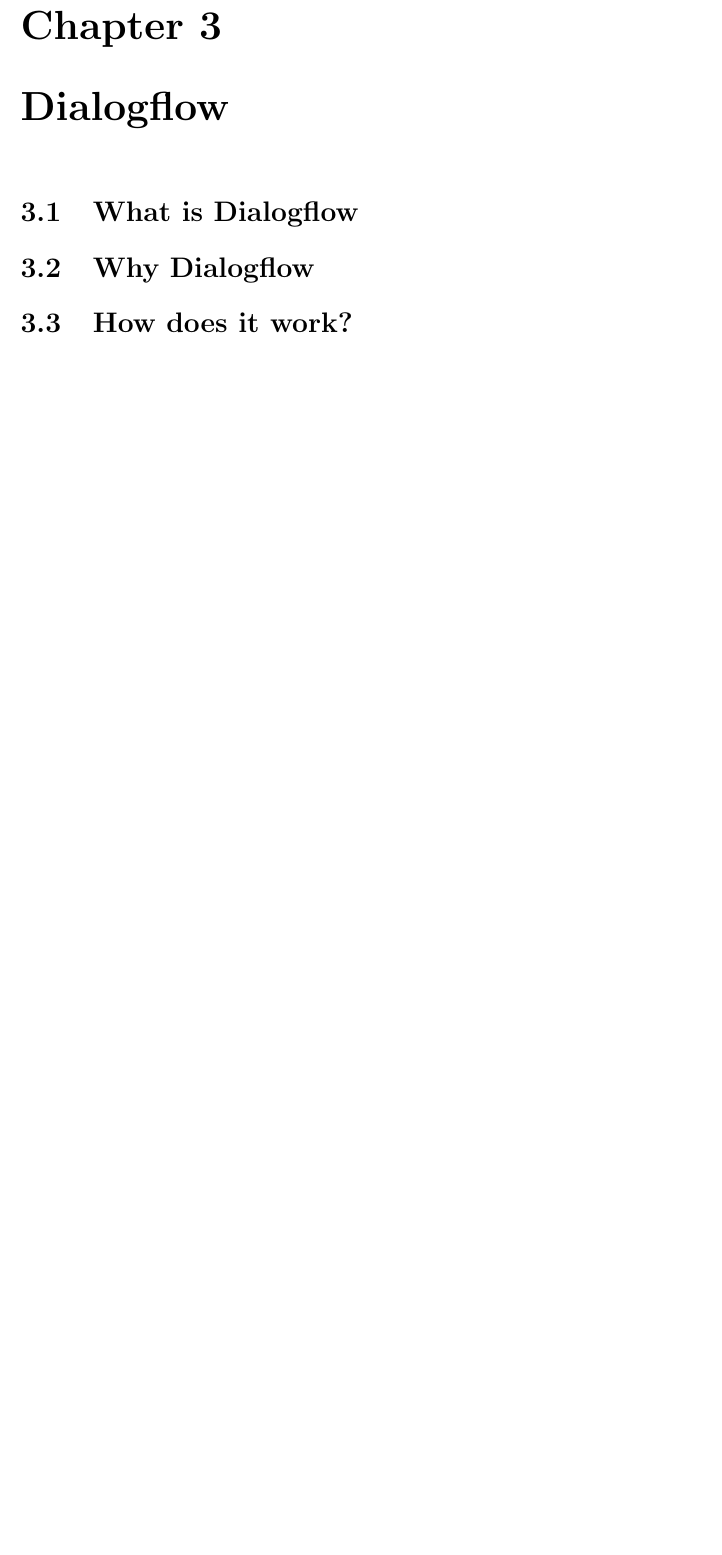
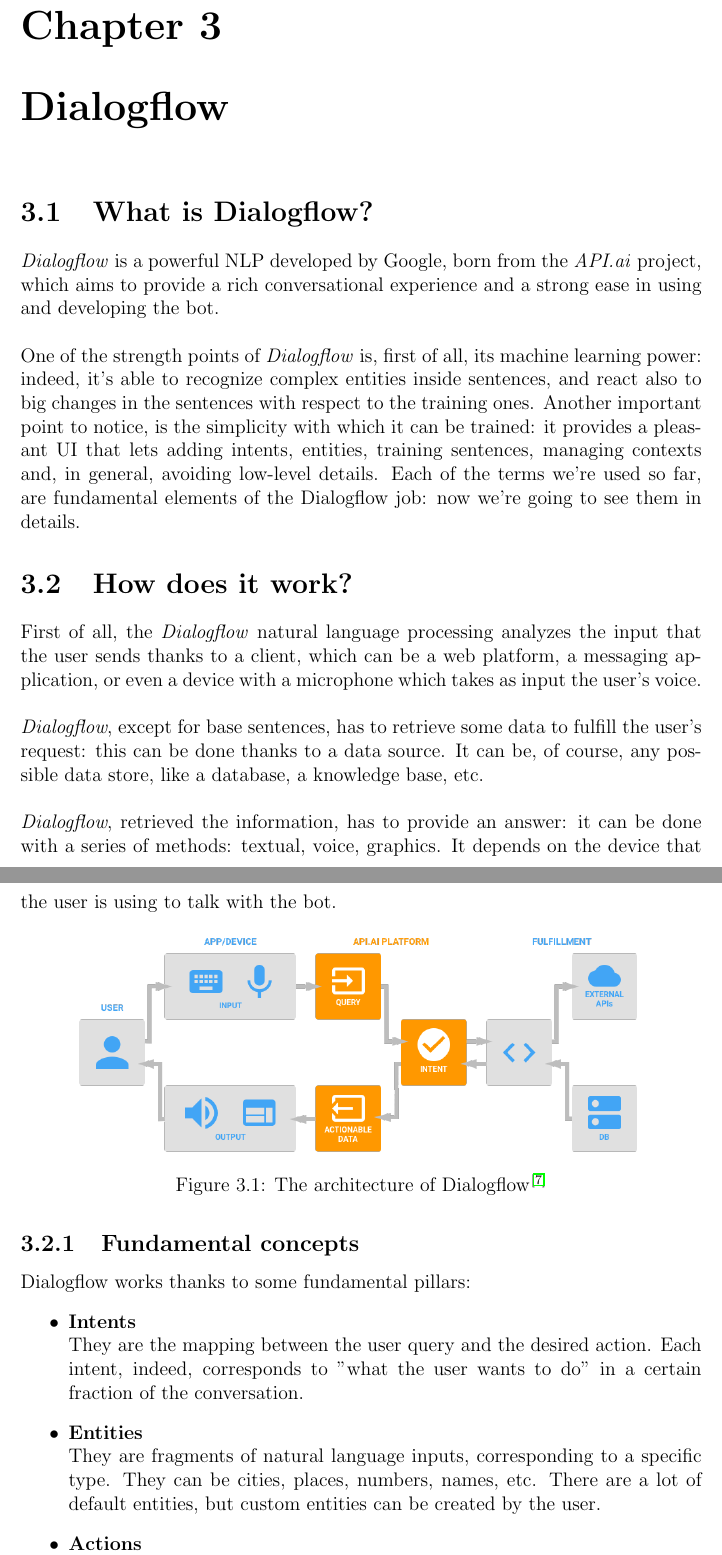
Before and after one commit to D2KLab/music-chatbot, a LaTeX document (final-report/report.tex): part of page 10 of 23 before the commit and two parts of pages 10 and 11 of 24 after it, the two joined at a grey line, cut so that both start at the same text, the shorter picture padded with empty space. Compiled offline with pdfLaTeX.

Commit message:
Added Dialogflow chapter.

```diff
--- a/final-report/report.tex
+++ b/final-report/report.tex
@@ -116,6 +116,28 @@
 	\section{State of art (1st meeting slides)}
 
 \chapter{Dialogflow}
-	\section{What is Dialogflow}
-	\section{Why Dialogflow}
+	\section{What is Dialogflow?}
+	\textit{Dialogflow} is a powerful NLP developed by Google, born from the \textit{API.ai} project, which aims to provide a rich conversational experience and a strong ease in using and developing the bot.\\\\
+	One of the strength points of \textit{Dialogflow} is, first of all, its machine learning power: indeed, it's able to recognize complex entities inside sentences, and react also to big changes in the sentences with respect to the training ones. Another important point to notice, is the simplicity with which it can be trained: it provides a pleasant UI that lets adding intents, entities, training sentences, managing contexts and, in general, avoiding low-level details. Each of the terms we're used so far, are fundamental elements of the Dialogflow job: now we're going to see them in details.
+
 	\section{How does it work?}
+	First of all, the \textit{Dialogflow} natural language processing analyzes the input that the user sends thanks to a client, which can be a web platform, a messaging application, or even a device with a microphone which takes as input the user's voice.\\\\
+	\textit{Dialogflow}, except for base sentences, has to retrieve some data to fulfill the user's request: this can be done thanks to a data source. It can be, of course, any possible data store, like a database, a knowledge base, etc.\\\\
+	\textit{Dialogflow}, retrieved the information, has to provide an answer: it can be done with a series of methods: textual, voice, graphics. It depends on the device that the user is using to talk with the bot.
+
+	\begin{figure}[H]
+		\centering
+		\includegraphics[scale=0.4]{dialogflow}
+		\caption{The architecture of Dialogflow\cite{apiai}}
+	\end{figure}
+
+	\subsection{Fundamental concepts}
+		Dialogflow works thanks to some fundamental pillars:
+		\begin{itemize}
+			\item \textbf{Intents}\\
+			They are the mapping between the user query and the desired action. Each intent, indeed, corresponds to "what the user wants to do" in a certain fraction of the conversation.
+			\item \textbf{Entities}\\
+			They are fragments of natural language inputs, corresponding to a specific type. They can be cities, places, numbers, names, etc. There are a lot of default entities, but custom entities can be created by the user.
+			\item \textbf{Actions}\\
+			Actions represent what the bot needs to do after the intent has been resolved.
+			\item \textbf{Parameters}\\
```
Also changed, not shown: final-report/images/dialogflow.png (added), final-report/report.pdf, final-report/report.tex (12 more changed lines), 4 other files.
